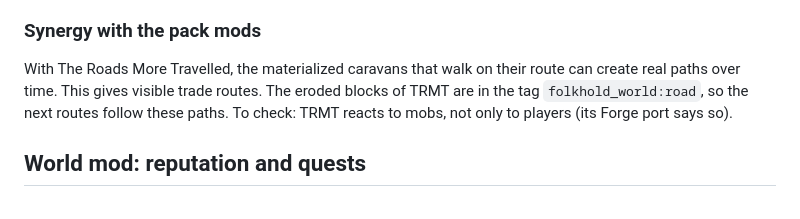
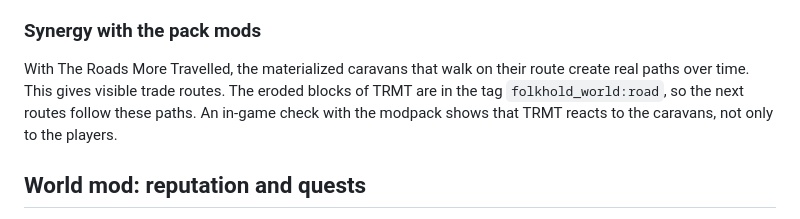
Before and after one commit to nicolas-goyon/Folkhold, a Markdown page: docs/design.md, the part around the change. Drawn GitHub-style.

Commit message:
docs: The Roads More Travelled makes paths on the routes of the caravans [patch] (#464)
docs: The Roads More Travelled makes paths on the routes of the caravans


Claude-Session: https://claude.ai/code/session_011HAf3TETz6AsyfBaywj9MP

Co-authored-by: Claude <noreply@anthropic.com>

```diff
--- a/docs/design.md
+++ b/docs/design.md
@@ -578,7 +578,7 @@ Mobile groups travel in an abstract form along a route. They become entities onl
 
 ### Synergy with the pack mods
 
-With The Roads More Travelled, the materialized caravans that walk on their route can create real paths over time. This gives visible trade routes. The eroded blocks of TRMT are in the tag `folkhold_world:road`, so the next routes follow these paths. To check: TRMT reacts to mobs, not only to players (its Forge port says so).
+With The Roads More Travelled, the materialized caravans that walk on their route create real paths over time. This gives visible trade routes. The eroded blocks of TRMT are in the tag `folkhold_world:road`, so the next routes follow these paths. An in-game check with the modpack shows that TRMT reacts to the caravans, not only to the players.
 
 ## World mod: reputation and quests
 
```
